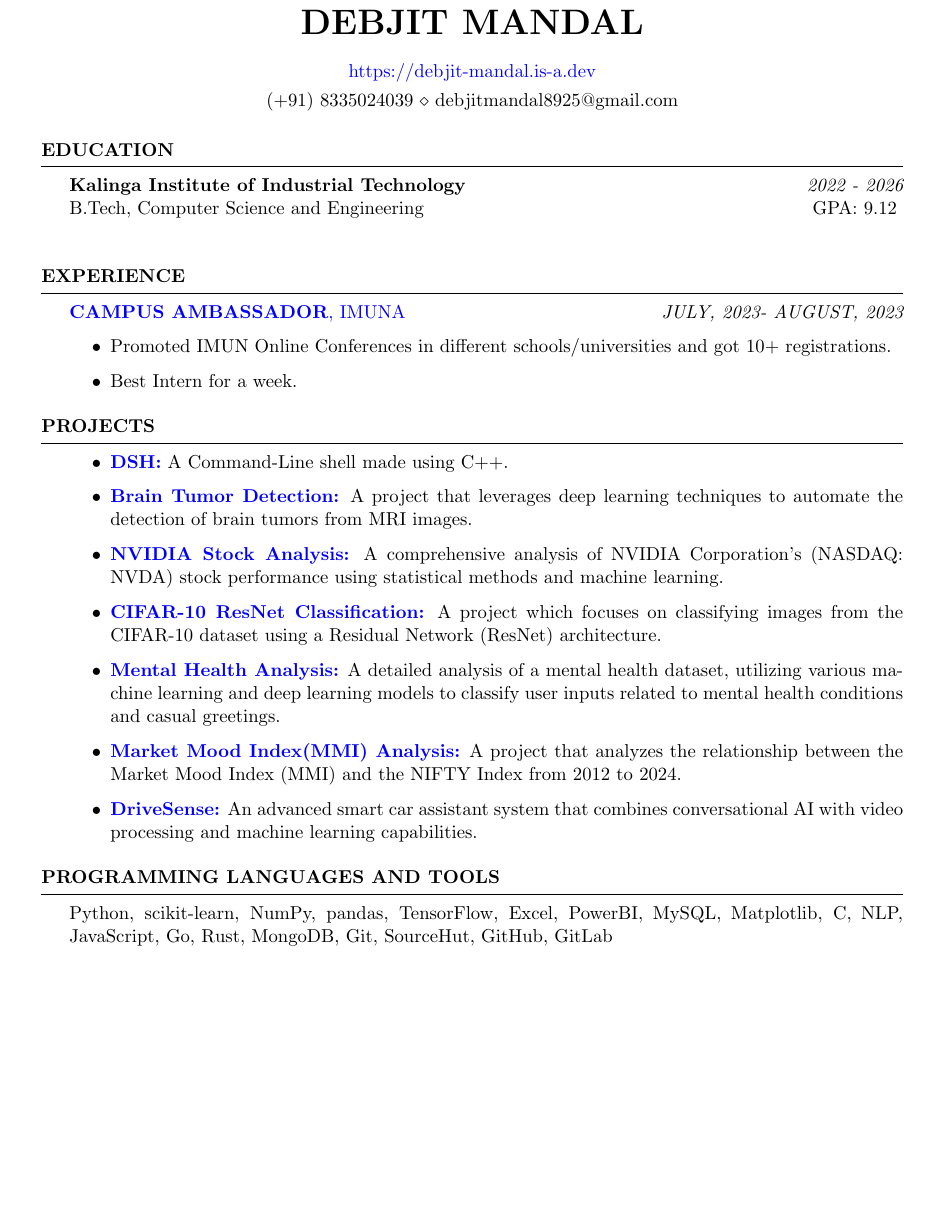
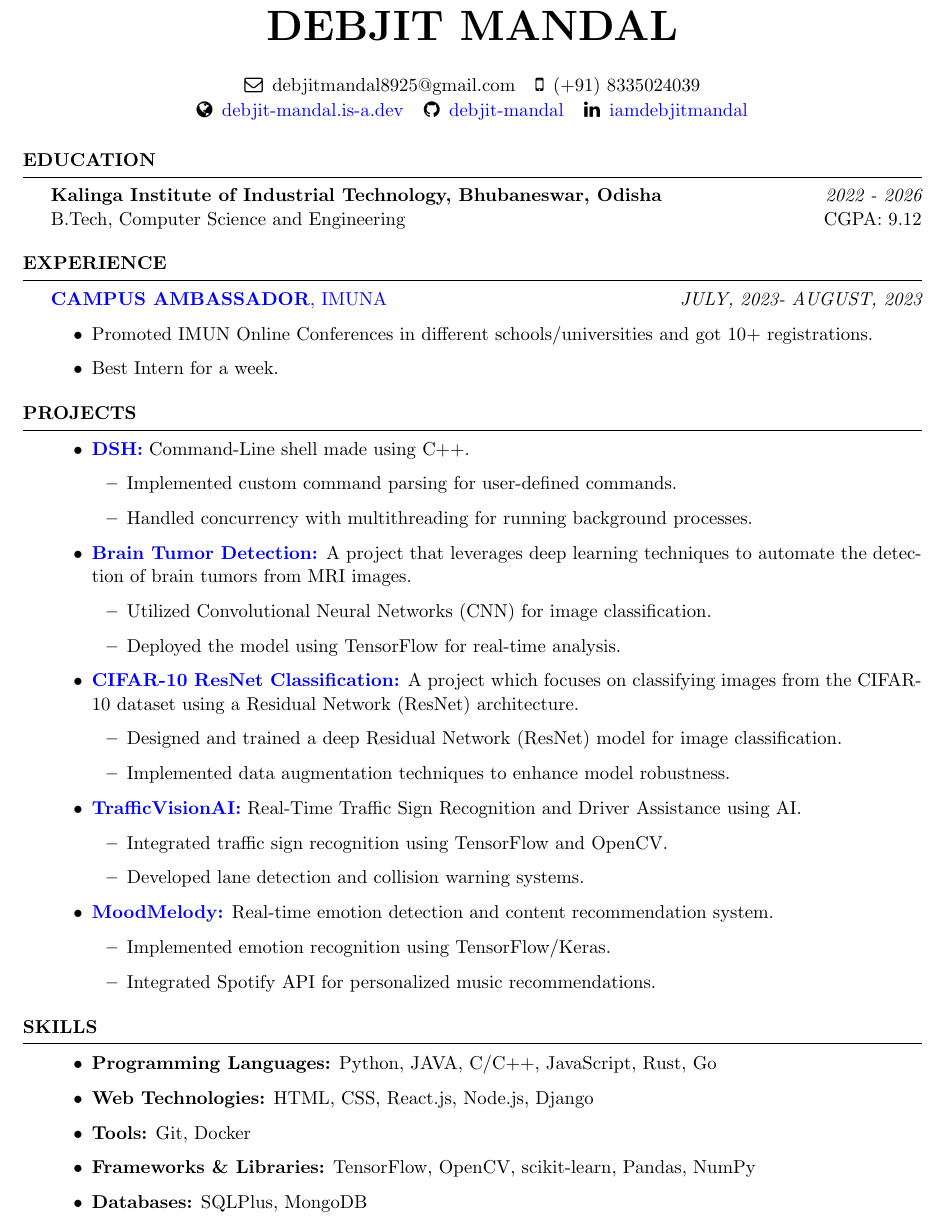
Before and after one commit to mystichronicle/website, a LaTeX CV (assets/resume/Debjit's Resume/Resume_for_Frehers.tex): part of the page, cut so that both start at the same text, the shorter picture padded with empty space. The pictures show the PDF file assets/resume/Debjit's Resume.pdf that the author committed with the source.

Commit message:
update: Resume updated

```diff
--- a/assets/resume/Debjit's Resume/Resume_for_Frehers.tex
+++ b/assets/resume/Debjit's Resume/Resume_for_Frehers.tex
@@ -16,9 +19,17 @@
 \usepackage[colorlinks=true, urlcolor=blue, linkcolor=red]{hyperref}
 \newcommand{\tab}[1]{\hspace{.2667\textwidth}\rlap{#1}}
 \newcommand{\itab}[1]{\hspace{0em}\rlap{#1}}
-\name{debjit mandal} % Your name
-\address{\href{https://debjit-mandal.is-a.dev}{{https://debjit-mandal.is-a.dev}}} % Your address
-%\address{123 Pleasant Lane \\ City, State 12345} % Your secondary addess (optional)
-\address{(+91) 8335024039 \\ debjitmandal8925@gmail.com} % Your phone number and email
+% \name{debjit mandal} % Your name
+% \address{\href{https://debjit-mandal.is-a.dev}{{https://debjit-mandal.is-a.dev}}} % Your address
+% %\address{123 Pleasant Lane \\ City, State 12345} % Your secondary addess (optional)
+% \address{(+91) 8335024039 \\ debjitmandal8925@gmail.com} % Your phone number and email
 
 \begin{document}
+\begin{center}
+{\Huge \bf DEBJIT MANDAL}\\ % Name in full capital letters and larger size
+\vspace{0.2cm} % Maintain reduced vertical space between name and links
+\begin{tabular}{ c c }
+ \\ \faEnvelopeO\enspace debjitmandal8925@gmail.com & \faMobile\enspace (+91) 8335024039\\
+\end{tabular}
+\vspace{0.1cm} % Slight reduction in space between the two rows
+\begin{tabular}{ c c c }
@@ -32,8 +45,5 @@
-{\bf Kalinga Institute of Industrial Technology} \hfill {\em 2022 - 2026}
-\\ B.Tech, Computer Science and Engineering \hfill { GPA: 9.12 }
-\\
-
-%--copy and paste this region  if you need more--
+{\bf Kalinga Institute of Industrial Technology, Bhubaneswar, Odisha} \hfill {\em 2022 - 2026}
+\\ B.Tech, Computer Science and Engineering \hfill {CGPA: 9.12}
 
 \end{rSection}
 %----------------------------------------------------------------------------------------
@@ -52,56 +62,56 @@
 %    PROJECTS
 %-----------------------------------------------------------------------------------------------
 \begin{rSection}{Projects}
-%--copy and paste this region  if you need more--
+
 \begin{itemize}
-\item{\href{https://github.com/debjit-mandal/dsh}{{\bf DSH:}}
- A Command-Line shell made using C++.
-\end{itemize}
-%--copy and paste this region  if you need more--
-%--copy and paste this region  if you need more--
+       \item {\href{https://github.com/debjit-mandal/dsh}{{\bf DSH:}}
+    Command-Line shell made using C++.
     \begin{itemize}
+        \item Implemented custom command parsing for user-defined commands.
+        \item Handled concurrency with multithreading for running background processes.
+    \end{itemize}}
+
     \item{\href{https://github.com/debjit-mandal/Brain-Tumor-Detection}{{\bf Brain Tumor Detection:}}
     A project that leverages deep learning techniques to automate the detection of brain tumors from MRI images.
-\end{itemize}
-%--copy and paste this region  if you need more--
-%--copy and paste this region  if you need more--
     \begin{itemize}
-\item {\href{https://github.com/debjit-mandal/NVIDIA-Stock-Analysis}
-{{\bf NVIDIA Stock Analysis:}}
- A comprehensive analysis of NVIDIA Corporation's (NASDAQ: NVDA) stock performance using statistical methods and machine learning.
-\end{itemize}
-%--copy and paste this region  if you need more--
-%--copy and paste this region  if you need more--
-\begin{itemize}
+        \item Utilized Convolutional Neural Networks (CNN) for image classification.
+        \item Deployed the model using TensorFlow for real-time analysis.
+    \end{itemize}}
+
     \item{\href{https://github.com/debjit-mandal/cifar10-resnet-classification}{{\bf CIFAR-10 ResNet Classification:}}
     A project which focuses on classifying images from the CIFAR-10 dataset using a Residual Network (ResNet) architecture.
+    \begin{itemize}
+        \item Designed and trained a deep Residual Network (ResNet) model for image classification.
+        \item Implemented data augmentation techniques to enhance model robustness.
+    \end{itemize}}
+
+    \item{\href{https://github.com/debjit-mandal/TrafficVisionAI}{{\bf TrafficVisionAI:}}
+    Real-Time Traffic Sign Recognition and Driver Assistance using AI.
+    \begin{itemize}
+        \item Integrated traffic sign recognition using TensorFlow and OpenCV.
+        \item Developed lane detection and collision warning systems.
+    \end{itemize}}
+
+    \item{\href{https://github.com/debjit-mandal/MoodMelody}{{\bf MoodMelody:}}
+    Real-time emotion detection and content recommendation system.
+    \begin{itemize}
+        \item Implemented emotion recognition using TensorFlow/Keras.
+        \item Integrated Spotify API for personalized music recommendations.
+    \end{itemize}}
 \end{itemize}
-%--copy and paste this region  if you need more--
-%--copy and paste this region  if you need more--
-\begin{itemize}
-\item{\href{https://github.com/debjit-mandal/Mental-Health-Analysis}{{\bf Mental Health Analysis:}}
- A detailed analysis of a mental health dataset, utilizing various machine learning and deep learning models to classify user inputs related to mental health conditions and casual greetings.
-\end{itemize}
-%--copy and paste this region  if you need more--
-%--copy and paste this region  if you need more--
-\begin{itemize}
-\item{\href{https://github.com/debjit-mandal/market-mood-analysis}{{\bf Market Mood Index(MMI) Analysis:}}
- A project that analyzes the relationship between the Market Mood Index (MMI) and the NIFTY Index from 2012 to 2024.
-\end{itemize}
-%--copy and paste this region  if you need more--
-%--copy and paste this region  if you need more--
-\begin{itemize}
-\item{\href{https://github.com/TensorTrove/DriveSense}{{\bf DriveSense:}}
- An advanced smart car assistant system that combines conversational AI with video processing and machine learning capabilities.
-\end{itemize}
-%--copy and paste this region  if you need more--
 \end{rSection}
+
 %--------------------------------------------------------------------------------
 %----------------------------------------------------------------------------------------
 %	SKILLS SECTION
 %----------------------------------------------------------------------------------------
-\begin{rSection}{PROGRAMMING LANGUAGES AND TOOLS}
-
-\\Python, scikit-learn, NumPy, pandas, TensorFlow, Excel, PowerBI, MySQL, Matplotlib, C, NLP, JavaScript, Go, Rust, MongoDB, Git, SourceHut, GitHub, GitLab\\\\
+\begin{rSection}{Skills}
+\begin{itemize}
+    \item {\bf Programming Languages:} Python, JAVA, C/C++, JavaScript, Rust, Go
+    \item {\bf Web Technologies:} HTML, CSS, React.js, Node.js, Django
+    \item {\bf Tools:} Git, Docker
+    \item {\bf Frameworks \& Libraries:} TensorFlow, OpenCV, scikit-learn, Pandas, NumPy
+    \item {\bf Databases:} SQLPlus, MongoDB
+\end{itemize}
 \end{rSection}
 \end{document}----------------------------
```
Also changed, not shown: assets/resume/Debjit's Resume.pdf, assets/resume/Debjit's Resume/Resume_for_Frehers.tex (9 more changed lines), 1 other file. Lines whose indentation alone changed are shown as unchanged.
